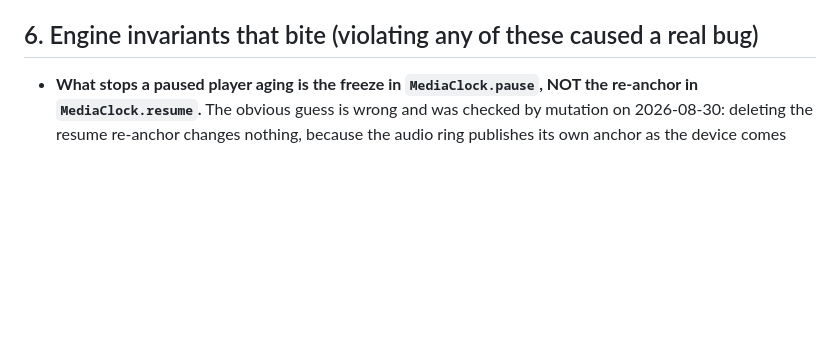
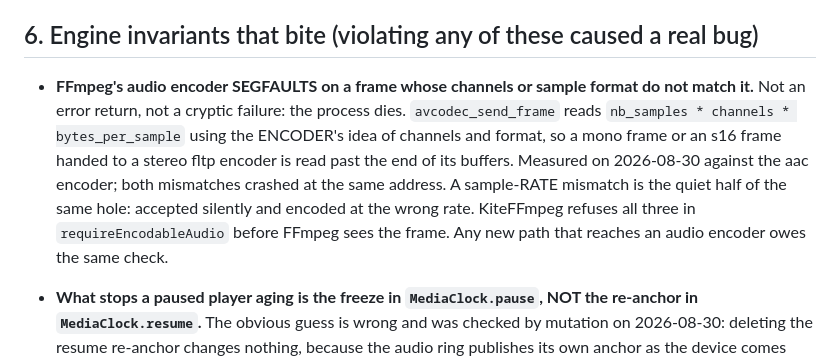
Before and after one commit to yuroyami/KitePlayer, a Markdown page: GOTCHAS.md, the part around the change. Rendered like a GitHub page; blank space fills up the shorter version.

```diff
--- a/GOTCHAS.md
+++ b/GOTCHAS.md
@@ -312,6 +312,15 @@ Never move one silently.
 
 ## 6. Engine invariants that bite (violating any of these caused a real bug)
 
+- **FFmpeg's audio encoder SEGFAULTS on a frame whose channels or sample format do not match it.**
+  Not an error return, not a cryptic failure: the process dies. `avcodec_send_frame` reads
+  `nb_samples * channels * bytes_per_sample` using the ENCODER's idea of channels and format, so a
+  mono frame or an s16 frame handed to a stereo fltp encoder is read past the end of its buffers.
+  Measured on 2026-08-30 against the aac encoder; both mismatches crashed at the same address. A
+  sample-RATE mismatch is the quiet half of the same hole: accepted silently and encoded at the
+  wrong rate. KiteFFmpeg refuses all three in `requireEncodableAudio` before FFmpeg sees the frame.
+  Any new path that reaches an audio encoder owes the same check.
+
 - **What stops a paused player aging is the freeze in `MediaClock.pause`, NOT the re-anchor in
   `MediaClock.resume`.** The obvious guess is wrong and was checked by mutation on 2026-08-30:
   deleting the resume re-anchor changes nothing, because the audio ring publishes its own anchor as
```
Also changed, not shown: MASTER_PLAN.md (+13 -5 lines).
